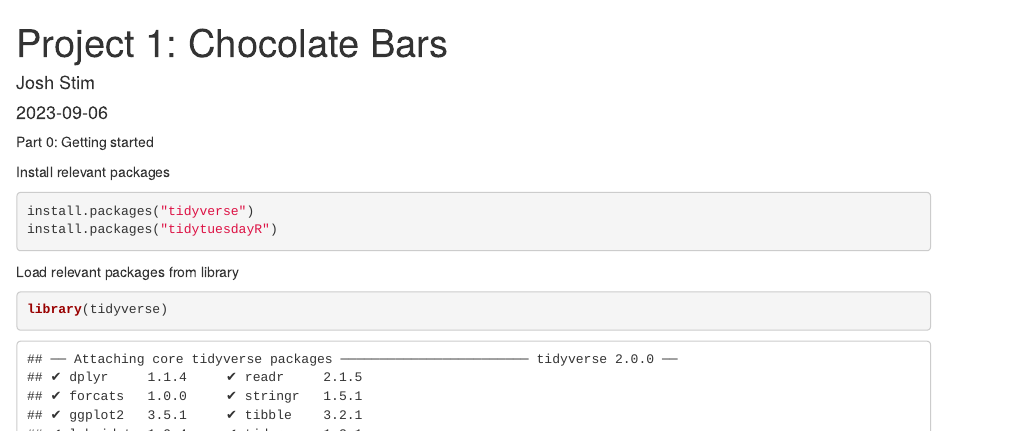
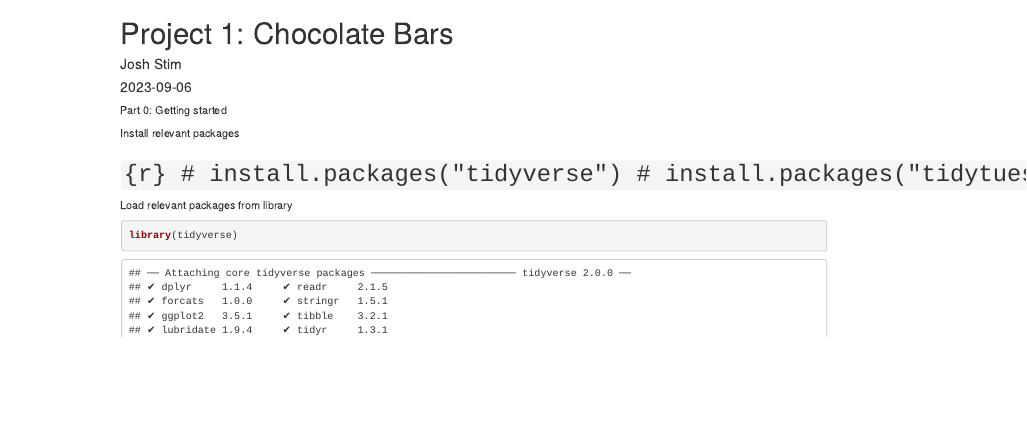
Before and after one commit to JoshStim/biostat776_project1, an R Markdown document (index.Rmd): the page in a window 1100 px wide, from its top. Rendered offline with R 4.5, knitr and Pandoc, with nearby package versions; the gapminder table comes from the copy in Python's plotly package.

Commit message:
rendered index.html file

````diff
--- a/index.Rmd
+++ b/index.Rmd
@@ -12,10 +12,10 @@ Part 0: Getting started
 
 Install relevant packages
 
-```{r}
-install.packages("tidyverse")
-install.packages("tidytuesdayR")
-```
+# ```{r}
+# install.packages("tidyverse")
+# install.packages("tidytuesdayR")
+# ```
 
 Load relevant packages from library
 
````
Also changed, not shown: index.html (added).
